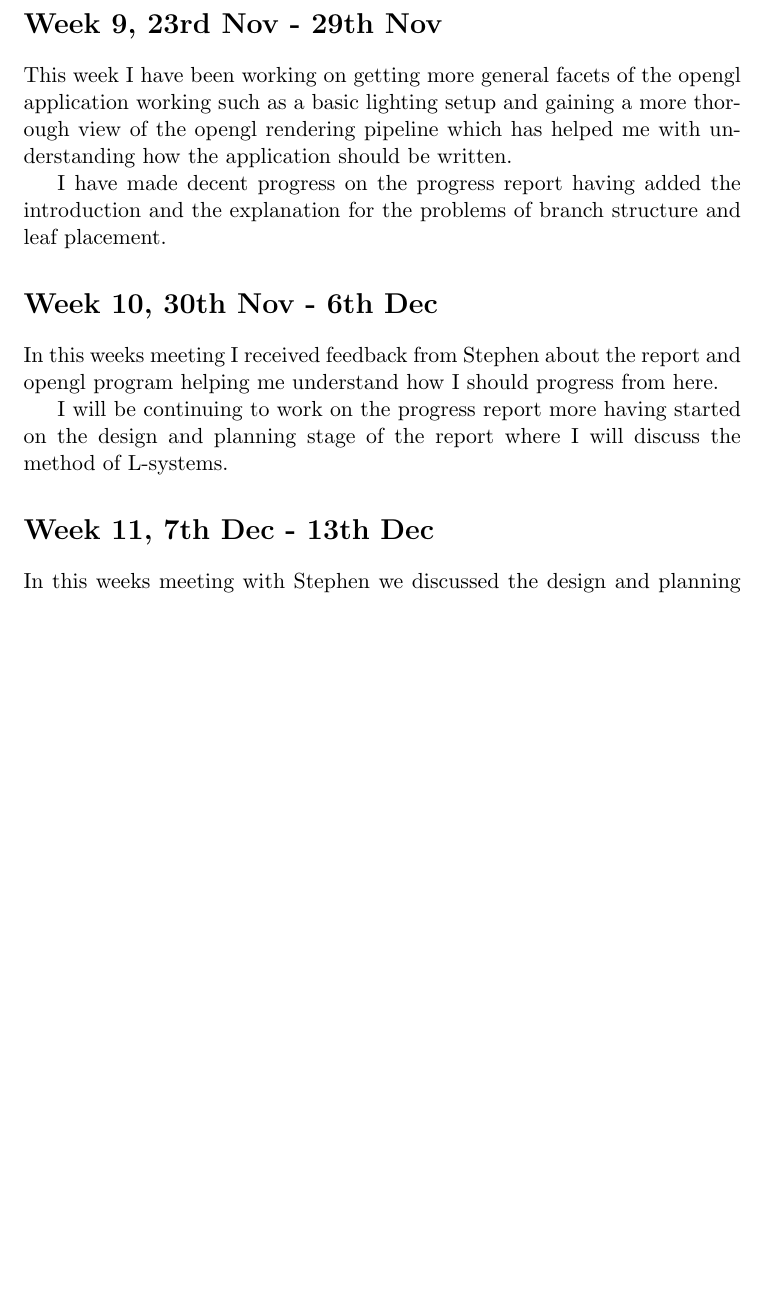
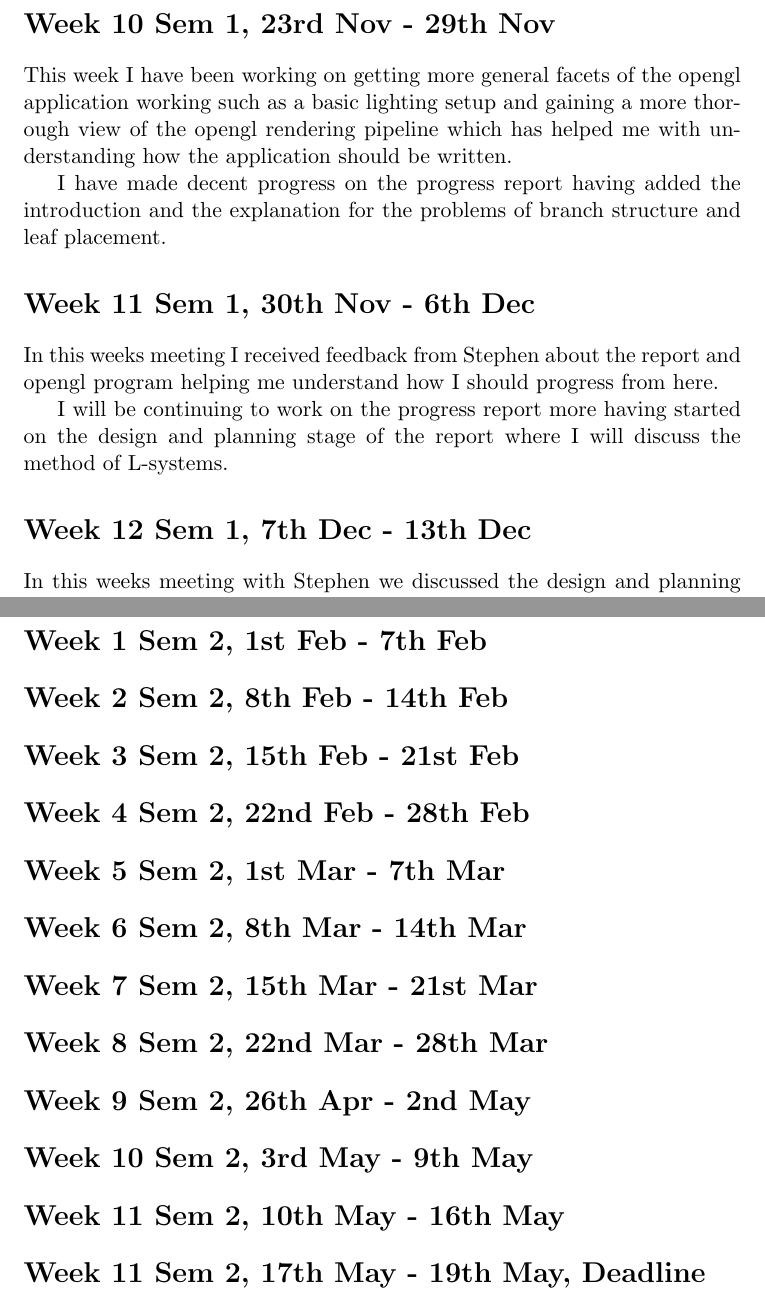
Before and after one commit to Tom-1506/-LaTeX-Docs, a LaTeX document (ProjectNotes/ProjectNotes.tex): part of page 5 of 5 before the commit and two parts of pages 5 and 6 of 6 after it, the two joined at a grey line, cut so that both start at the same text, the shorter picture padded with empty space. Compiled offline with pdfLaTeX.

Commit message:
WIP Add missing weeks for notebook

```diff
--- a/ProjectNotes/ProjectNotes.tex
+++ b/ProjectNotes/ProjectNotes.tex
@@ -112,7 +112,7 @@ structure that can be loaded in from certain points.
 I will continue to work on this and make as much progress as possible while beginning to write
 up the progress report for the project.
 
-\section*{Week 9, 23rd Nov - 29th Nov}
+\section*{Week 10 Sem 1, 23rd Nov - 29th Nov}
 This week I have been working on getting more general facets of the opengl application working
 such as a basic lighting setup and gaining a more thorough view of the opengl rendering
 pipeline which has helped me with understanding how the application should be written.
@@ -120,14 +120,14 @@ pipeline which has helped me with understanding how the application should be wr
 I have made decent progress on the progress report having added the introduction and the
 explanation for the problems of branch structure and leaf placement.
 
-\section*{Week 10, 30th Nov - 6th Dec}
+\section*{Week 11 Sem 1, 30th Nov - 6th Dec}
 In this weeks meeting I received feedback from Stephen about the report and opengl program
 helping me understand how I should progress from here.
 
 I will be continuing to work on the progress report more having started on the design and
 planning stage of the report where I will discuss the method of L-systems.
 
-\section*{Week 11, 7th Dec - 13th Dec}
+\section*{Week 12 Sem 1, 7th Dec - 13th Dec}
 In this weeks meeting with Stephen we discussed the design and planning section I had started
 about L-systems. After some discussion we decided that I should rewrite this section with more
 detail for the L-system description.
@@ -137,4 +137,40 @@ and learned more about how I could possibly approach the implementation stage. I
 change my design from using lines as a skeleton and then applying thickness afterwards. To
 producing an L-system that accounts for thickness of branches by using cylinders instead of lines.
 
+\section*{Week 1 Sem 2, 1st Feb - 7th Feb}
+
+
+\section*{Week 2 Sem 2, 8th Feb - 14th Feb}
+
+
+\section*{Week 3 Sem 2, 15th Feb - 21st Feb}
+
+
+\section*{Week 4 Sem 2, 22nd Feb - 28th Feb}
+
+
+\section*{Week 5 Sem 2, 1st Mar - 7th Mar}
+
+
+\section*{Week 6 Sem 2, 8th Mar - 14th Mar}
+
+
+\section*{Week 7 Sem 2, 15th Mar - 21st Mar}
+
+
+\section*{Week 8 Sem 2, 22nd Mar - 28th Mar}
+
+
+\section*{Week 9 Sem 2, 26th Apr - 2nd May}
+
+
+\section*{Week 10 Sem 2, 3rd May - 9th May}
+
+
+\section*{Week 11 Sem 2, 10th May - 16th May}
+
+
+\section*{Week 11 Sem 2, 17th May - 19th May, Deadline}
+
+
 \end{document}
```
Also changed, not shown: ProjectNotes/ProjectNotes.pdf, ProjectNotes/ProjectNotes.tex (18 more changed lines).
